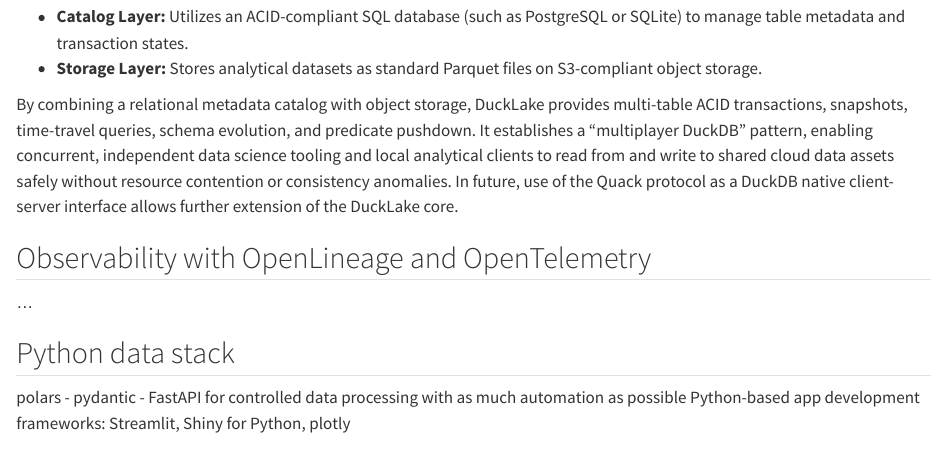
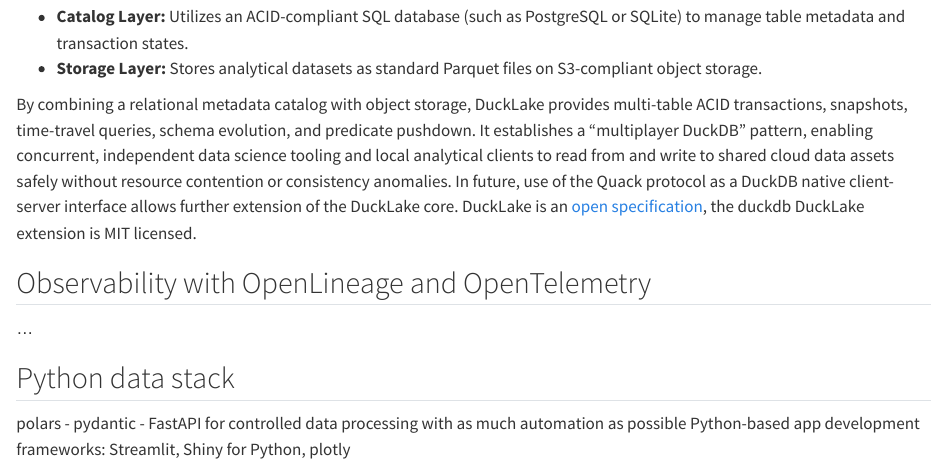
Before and after one commit to srdp-hub/architecture, a Quarto document (arc42/04-solution-strategy.qmd): the page in a window 1100 px wide, from 970 px down. Rendered offline with R 4.5, knitr and Pandoc in place of Quarto, with nearby package versions.

Commit message:
Update 04-solution-strategy.qmd

```diff
--- a/arc42/04-solution-strategy.qmd
+++ b/arc42/04-solution-strategy.qmd
@@ -24,7 +24,7 @@
 * **Catalog Layer:** Utilizes an ACID-compliant SQL database (such as PostgreSQL or SQLite) to manage table metadata and transaction states.
 * **Storage Layer:** Stores analytical datasets as standard Parquet files on S3-compliant object storage.
 
-By combining a relational metadata catalog with object storage, DuckLake provides multi-table ACID transactions, snapshots, time-travel queries, schema evolution, and predicate pushdown. It establishes a "multiplayer DuckDB" pattern, enabling concurrent, independent data science tooling and local analytical clients to read from and write to shared cloud data assets safely without resource contention or consistency anomalies. In future, use of the Quack protocol as a DuckDB native client-server interface allows further extension of the DuckLake core.
+By combining a relational metadata catalog with object storage, DuckLake provides multi-table ACID transactions, snapshots, time-travel queries, schema evolution, and predicate pushdown. It establishes a "multiplayer DuckDB" pattern, enabling concurrent, independent data science tooling and local analytical clients to read from and write to shared cloud data assets safely without resource contention or consistency anomalies. In future, use of the Quack protocol as a DuckDB native client-server interface allows further extension of the DuckLake core. DuckLake is an [open specification](https://ducklake.select/docs/stable/specification/introduction), the duckdb DuckLake extension is MIT licensed.
 
 ## Observability with OpenLineage and OpenTelemetry
 
```
